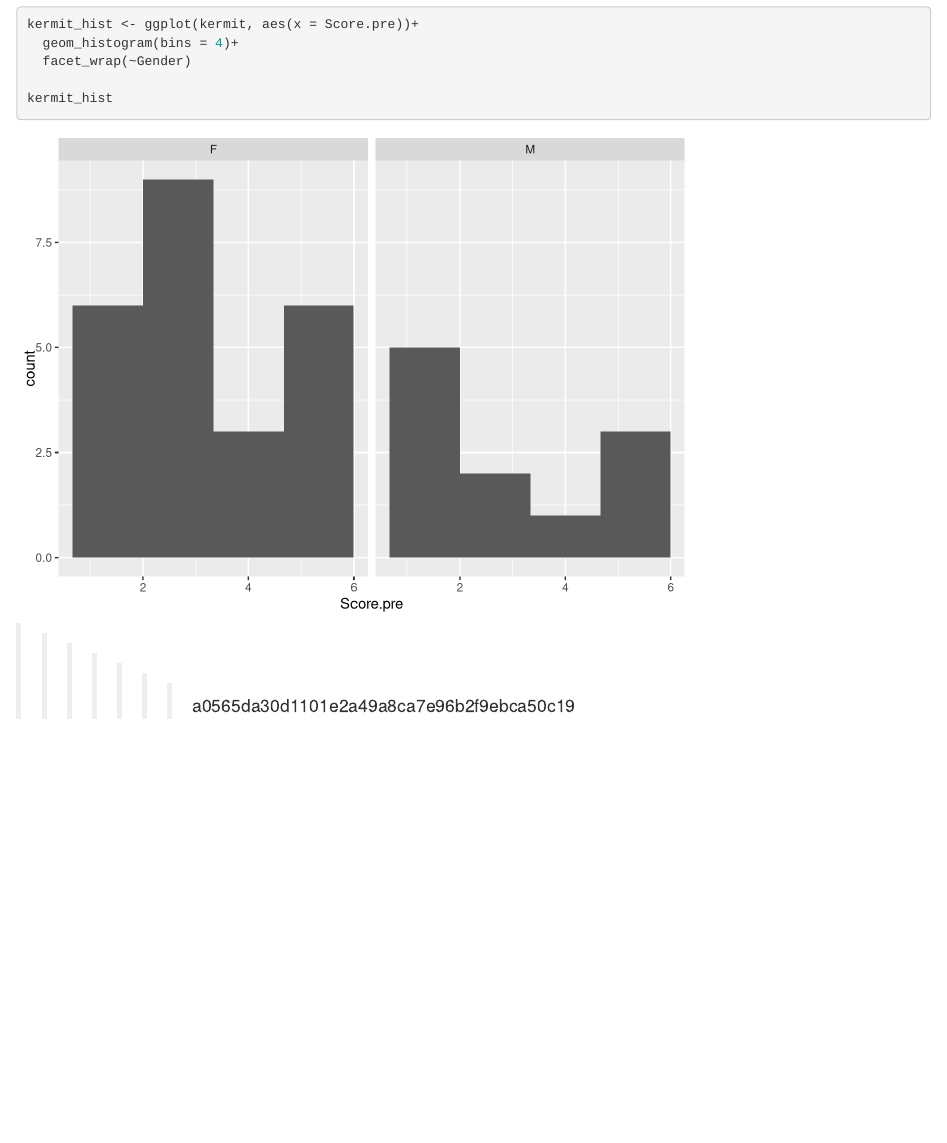
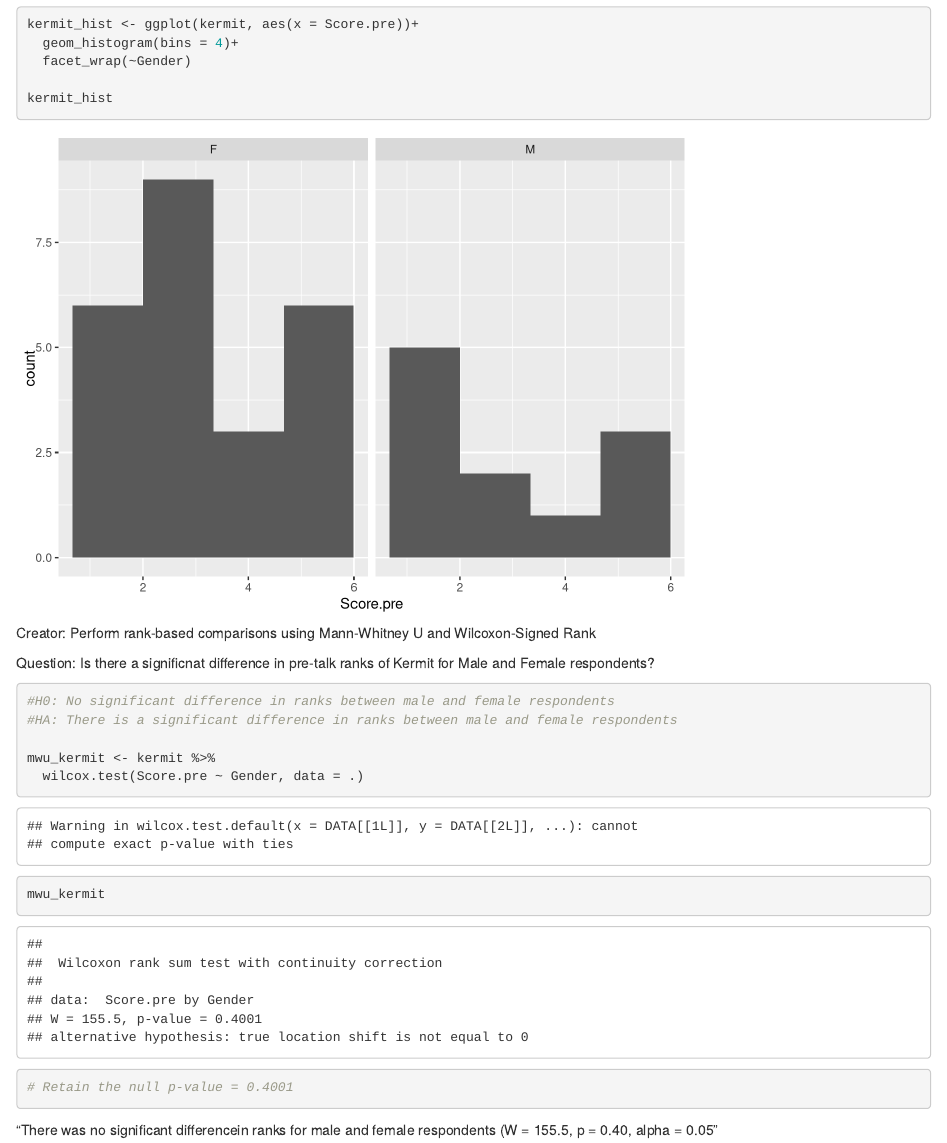
Before and after one commit to saraorofino/lab-7-rank-sara, an R Markdown document (Lab 7 Sara.Rmd): the page in a window 1100 px wide, from 690 px down. Rendered offline with R 4.5, knitr and Pandoc, with nearby package versions.

Commit message:
Ran Mann-Whitney U

````diff
--- a/Lab 7 Sara.Rmd
+++ b/Lab 7 Sara.Rmd
@@ -41,4 +41,19 @@ kermit_hist
 
 ```
 
->>>>>>> a0565da30d1101e2a49a8ca7e96b2f9ebca50c19
+Creator: Perform rank-based comparisons using Mann-Whitney U and Wilcoxon-Signed Rank
+
+Question: Is there a significnat difference in pre-talk ranks of Kermit for Male and Female respondents?
+
+```{r}
+#H0: No significant difference in ranks between male and female respondents
+#HA: There is a significant difference in ranks between male and female respondents
+
+mwu_kermit <- kermit %>%
+  wilcox.test(Score.pre ~ Gender, data = .)
+
+mwu_kermit
+
+# Retain the null p-value = 0.4001
+```
+"There was no significant differencein ranks for male and female respondents (W = 155.5, p = 0.40, alpha = 0.05"
````
